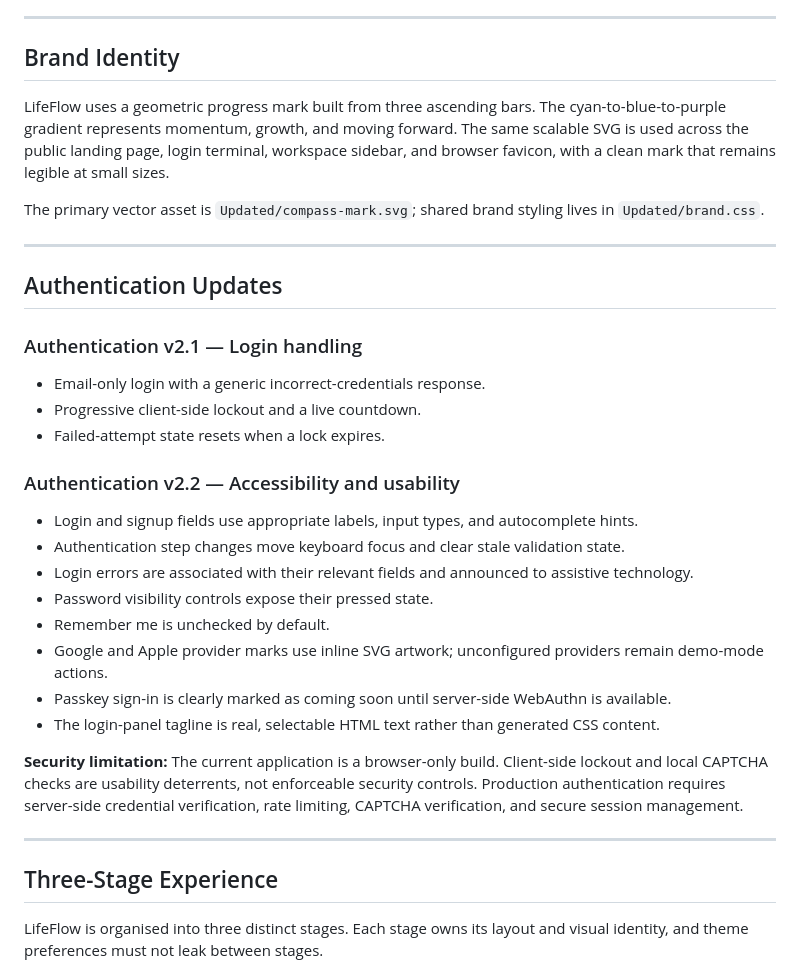
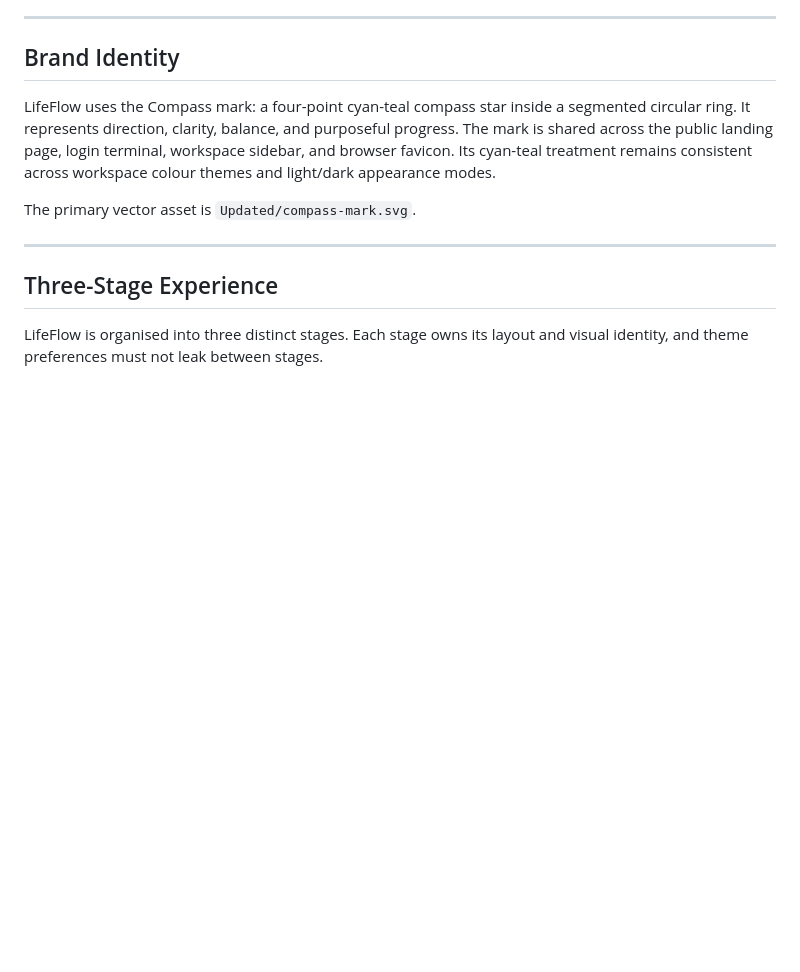
Before and after one commit to BrightShadow0/LifeFlow, a Markdown page: README.md, the part around the change. Rendered like a GitHub page; blank space fills up the shorter version.

Commit message:
Remove authentication update notes from README

```diff
--- a/README.md
+++ b/README.md
@@ -34,32 +34,9 @@ LifeFlow brings tasks, schedules, notes, and personal preferences into one brows
 
 ## Brand Identity
 
-LifeFlow uses a geometric progress mark built from three ascending bars. The cyan-to-blue-to-purple gradient represents momentum, growth, and moving forward. The same scalable SVG is used across the public landing page, login terminal, workspace sidebar, and browser favicon, with a clean mark that remains legible at small sizes.
+LifeFlow uses the Compass mark: a four-point cyan-teal compass star inside a segmented circular ring. It represents direction, clarity, balance, and purposeful progress. The mark is shared across the public landing page, login terminal, workspace sidebar, and browser favicon. Its cyan-teal treatment remains consistent across workspace colour themes and light/dark appearance modes.
 
-The primary vector asset is `Updated/compass-mark.svg`; shared brand styling lives in `Updated/brand.css`.
-
----
-
-## Authentication Updates
-
-### Authentication v2.1 — Login handling
-
-- Email-only login with a generic incorrect-credentials response.
-- Progressive client-side lockout and a live countdown.
-- Failed-attempt state resets when a lock expires.
-
-### Authentication v2.2 — Accessibility and usability
-
-- Login and signup fields use appropriate labels, input types, and autocomplete hints.
-- Authentication step changes move keyboard focus and clear stale validation state.
-- Login errors are associated with their relevant fields and announced to assistive technology.
-- Password visibility controls expose their pressed state.
-- Remember me is unchecked by default.
-- Google and Apple provider marks use inline SVG artwork; unconfigured providers remain demo-mode actions.
-- Passkey sign-in is clearly marked as coming soon until server-side WebAuthn is available.
-- The login-panel tagline is real, selectable HTML text rather than generated CSS content.
-
-**Security limitation:** The current application is a browser-only build. Client-side lockout and local CAPTCHA checks are usability deterrents, not enforceable security controls. Production authentication requires server-side credential verification, rate limiting, CAPTCHA verification, and secure session management.
+The primary vector asset is `Updated/compass-mark.svg`.
 
 ---
 
```
